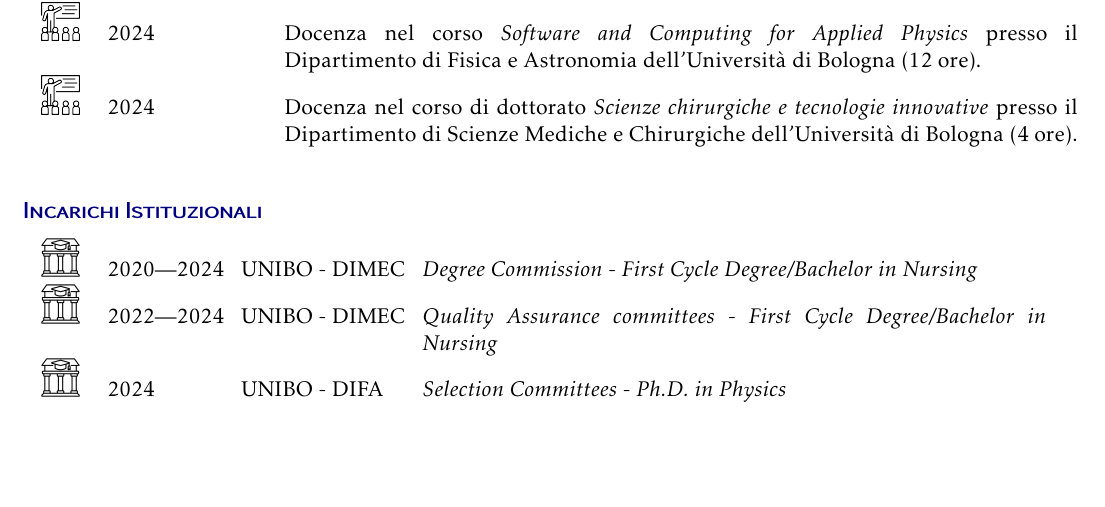
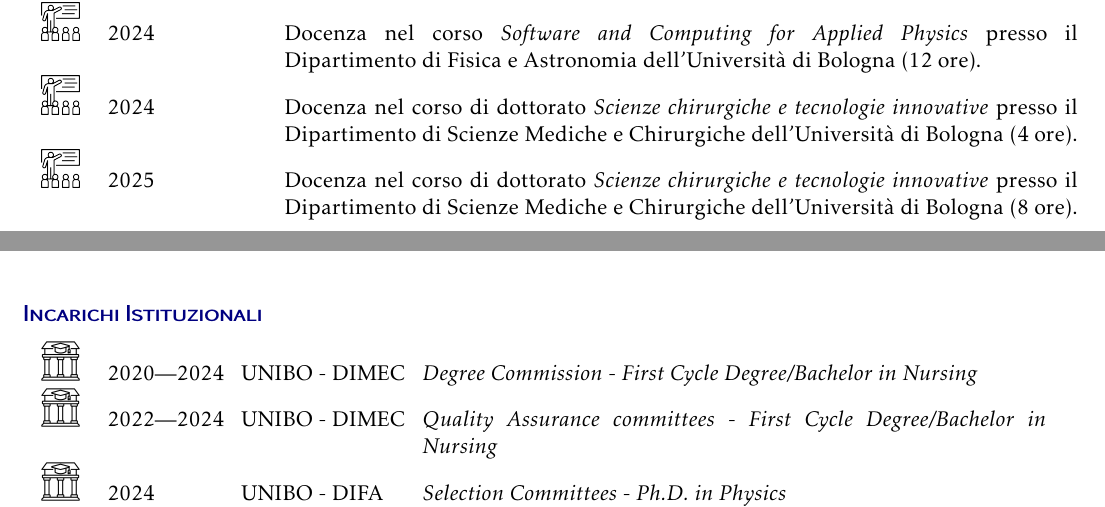
Before and after one commit to Nico-Curti/curriculum, a LaTeX CV (curriculum.tex): part of page 4 of 18 before the commit and two parts of pages 5 and 6 of 20 after it, the two joined at a grey line, cut so that both start at the same text, the shorter picture padded with empty space. Compiled offline with pdfLaTeX.

```diff
--- a/curriculum.tex
+++ b/curriculum.tex
@@ -234,6 +234,8 @@
 
     \icon{0.05}{education.png} \quad 2024                     & Docenza nel corso di dottorato \emph{Scienze chirurgiche e tecnologie innovative} presso il Dipartimento di Scienze Mediche e Chirurgiche dell'Università di Bologna (4 ore). \\
 
+    \icon{0.05}{education.png} \quad 2025                     & Docenza nel corso di dottorato \emph{Scienze chirurgiche e tecnologie innovative} presso il Dipartimento di Scienze Mediche e Chirurgiche dell'Università di Bologna (8 ore). \\
+
   \end{tabular}
 
 } {
```
Also changed, not shown: curriculum.pdf, curriculum_eng.pdf, img/io.png, curriculum.tex (2 more changed lines).
